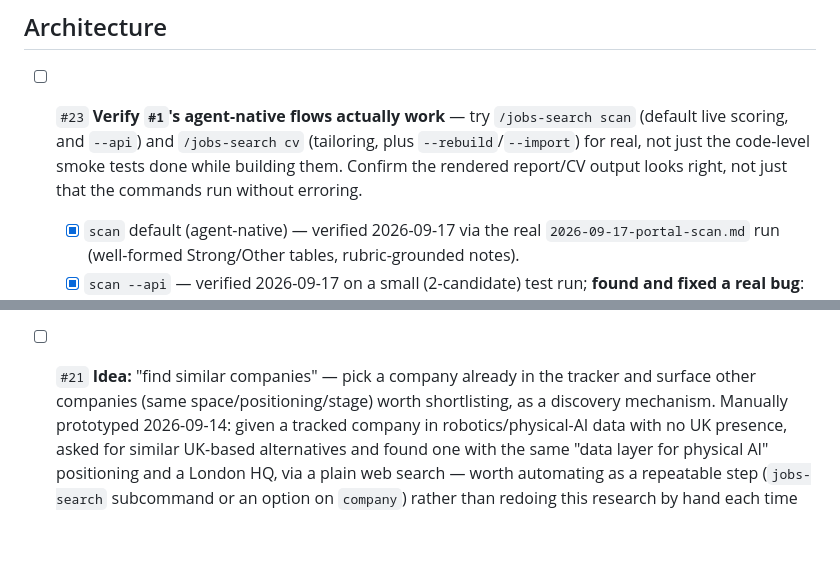
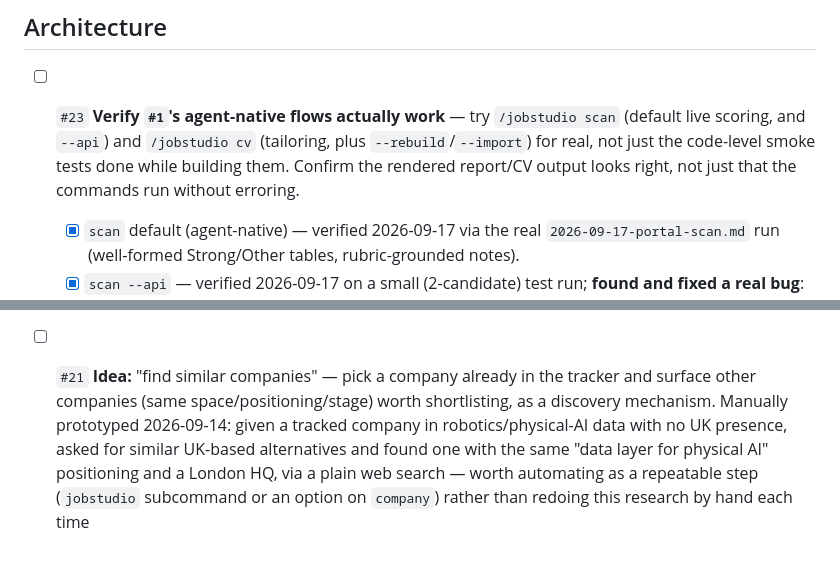
Before and after one commit to lambdamusic/jobstudio, a Markdown page: backlog/TODO.md, 2 parts joined by grey strips. Rendered like a GitHub page.

Commit message:
up to date todo

```diff
--- a/backlog/TODO.md
+++ b/backlog/TODO.md
@@ -7,7 +7,7 @@
 
 ## Architecture
 
-- [ ] `#23` **Verify `#1`'s agent-native flows actually work** — try `/jobs-search scan` (default live scoring, and `--api`) and `/jobs-search cv` (tailoring, plus `--rebuild`/`--import`) for real, not just the code-level smoke tests done while building them. Confirm the rendered report/CV output looks right, not just that the commands run without erroring.
+- [ ] `#23` **Verify `#1`'s agent-native flows actually work** — try `/jobstudio scan` (default live scoring, and `--api`) and `/jobstudio cv` (tailoring, plus `--rebuild`/`--import`) for real, not just the code-level smoke tests done while building them. Confirm the rendered report/CV output looks right, not just that the commands run without erroring.
   - [x] `scan` default (agent-native) — verified 2026-09-17 via the real `2026-09-17-portal-scan.md` run (well-formed Strong/Other tables, rubric-grounded notes).
   - [x] `scan --api` — verified 2026-09-17 on a small (2-candidate) test run; **found and fixed a real bug**: `score-candidates.py`'s `rubric.format()` crashed (`KeyError: 'placeholder'`) because the rubric file's own explanatory header contained a literal `{placeholder}` in prose, not an actual substitution slot — the agent-native path never hit this since it reads the file as plain text rather than through `str.format()`. Fixed by rewording the header in `src/prompts/scan_score_rubric.md` to avoid literal braces. `--api` had never been run live since the 2026-09-17 scoring-split refactor.
   - [x] `cv` tailoring, functional mode — verified against a real application in the tracker, including the new Summary-rewrite rule.
@@ -311,4 +313,4 @@ Also from the 2026-09-29 second-machine install — see
   a coverage column afterwards. `#21` and `#9` remain the re-runnable entry points onto
   the same research step.
 - [ ] `#20` Write long-form research files (`jobs/companies/<slug>.md`) for the 64 companies added 2026-09-16 by that extraction — deferred as a separate step at Michele's request; do on demand as each one is actually worth considering, following the template in `jobs/companies/README.md`
-- [ ] `#21` **Idea:** "find similar companies" — pick a company already in the tracker and surface other companies (same space/positioning/stage) worth shortlisting, as a discovery mechanism. Manually prototyped 2026-09-14: given a tracked company in robotics/physical-AI data with no UK presence, asked for similar UK-based alternatives and found one with the same "data layer for physical AI" positioning and a London HQ, via a plain web search — worth automating as a repeatable step (`jobs-search` subcommand or an option on `company`) rather than redoing this research by hand each time
+- [ ] `#21` **Idea:** "find similar companies" — pick a company already in the tracker and surface other companies (same space/positioning/stage) worth shortlisting, as a discovery mechanism. Manually prototyped 2026-09-14: given a tracked company in robotics/physical-AI data with no UK presence, asked for similar UK-based alternatives and found one with the same "data layer for physical AI" positioning and a London HQ, via a plain web search — worth automating as a repeatable step (`jobstudio` subcommand or an option on `company`) rather than redoing this research by hand each time
```
Also changed, not shown: other parts of backlog/TODO.md (+2 -0 lines).
